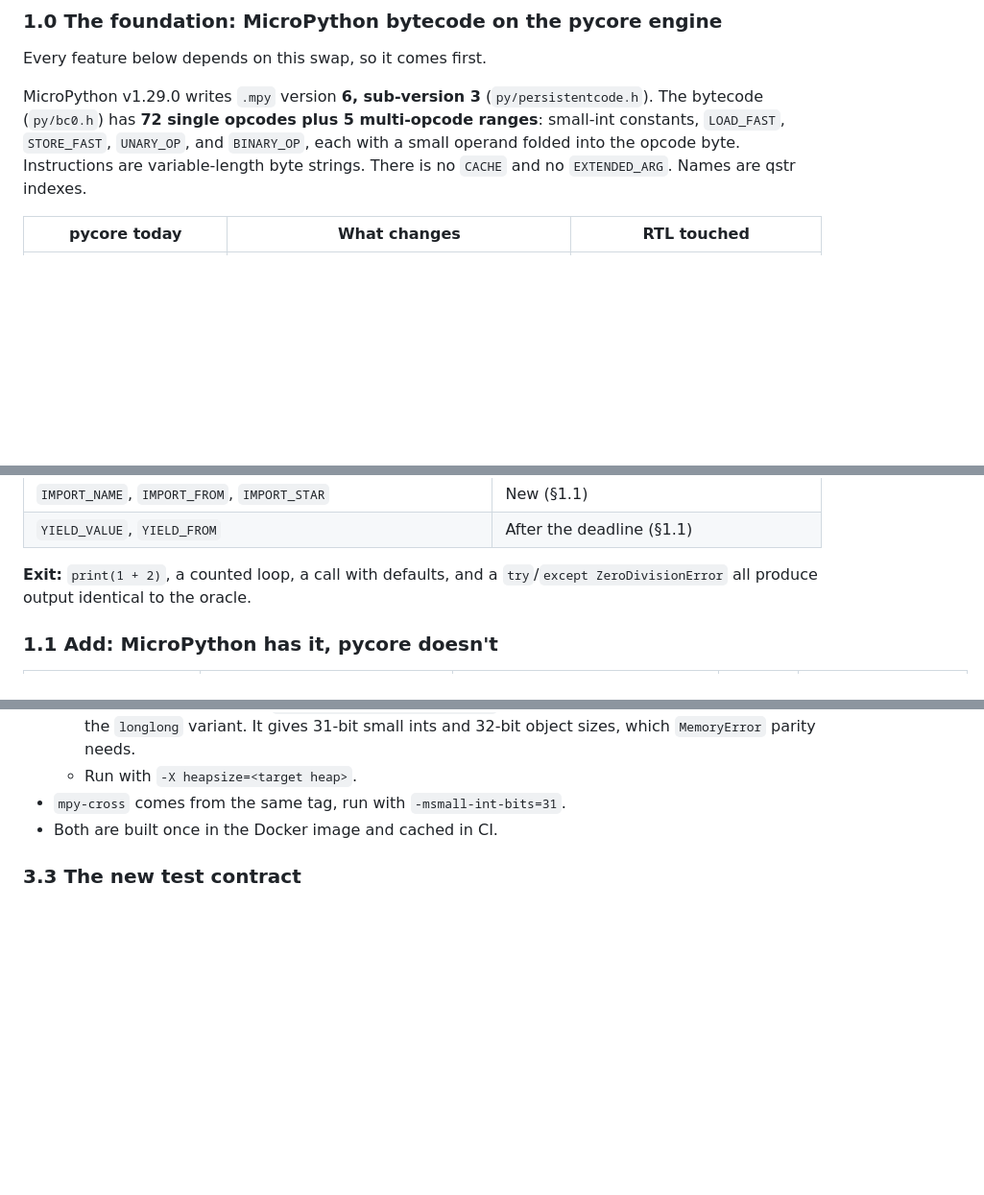
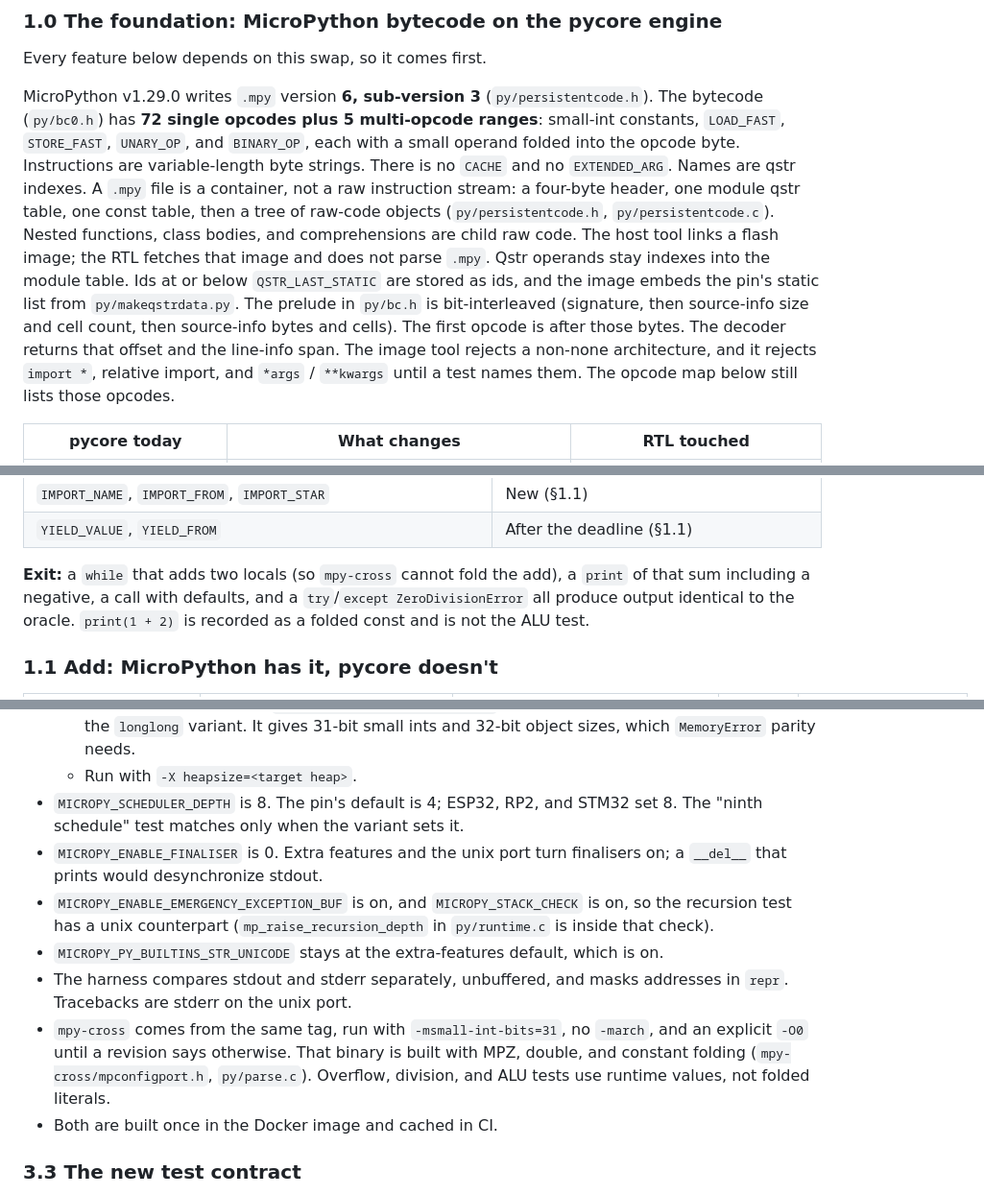
Before and after one commit to ColtonHarris999/micro-pycore, a Markdown page: planning/micropython_pivot_plan.md, 3 parts joined by grey strips. Shown at 96% size. Rendered like a GitHub page; blank space fills up the shorter version.

```diff
--- a/planning/micropython_pivot_plan.md
+++ b/planning/micropython_pivot_plan.md
@@ -82,7 +82,20 @@ MicroPython v1.29.0 writes `.mpy` version **6, sub-version 3**
 5 multi-opcode ranges**: small-int constants, `LOAD_FAST`, `STORE_FAST`,
 `UNARY_OP`, and `BINARY_OP`, each with a small operand folded into the opcode
 byte. Instructions are variable-length byte strings. There is no `CACHE` and no
-`EXTENDED_ARG`. Names are qstr indexes.
+`EXTENDED_ARG`. Names are qstr indexes. A `.mpy` file is a container, not a raw
+instruction stream: a four-byte header, one module qstr table, one const
+table, then a tree of raw-code objects (`py/persistentcode.h`,
+`py/persistentcode.c`). Nested functions, class bodies, and comprehensions
+are child raw code. The host tool links a flash image; the RTL fetches
+that image and does not parse `.mpy`. Qstr operands stay indexes into the
+module table. Ids at or below `QSTR_LAST_STATIC` are stored as ids, and
+the image embeds the pin's static list from `py/makeqstrdata.py`. The
+prelude in `py/bc.h` is bit-interleaved (signature, then source-info size
+and cell count, then source-info bytes and cells). The first opcode is
+after those bytes. The decoder returns that offset and the line-info span.
+The image tool rejects a non-none architecture, and it rejects `import *`,
+relative import, and `*args` / `**kwargs` until a test names them. The
+opcode map below still lists those opcodes.
 
 | pycore today | What changes | RTL touched |
 | --- | --- | --- |
@@ -114,8 +127,11 @@ How MicroPython opcodes map onto the existing engine:
 | `IMPORT_NAME`, `IMPORT_FROM`, `IMPORT_STAR` | New (§1.1) |
 | `YIELD_VALUE`, `YIELD_FROM` | After the deadline (§1.1) |
 
-**Exit:** `print(1 + 2)`, a counted loop, a call with defaults, and a
-`try`/`except ZeroDivisionError` all produce output identical to the oracle.
+**Exit:** a `while` that adds two locals (so `mpy-cross` cannot fold the
+add), a `print` of that sum including a negative, a call with defaults, and
+a `try`/`except ZeroDivisionError` all produce output identical to the
+oracle. `print(1 + 2)` is recorded as a folded const and is not the ALU
+test.
 
 ### 1.1 Add: MicroPython has it, pycore doesn't
 
@@ -294,7 +314,23 @@ If time runs out, the REPL ships with C2 scope.
     MicroPython's own CI recipe for the `longlong` variant. It gives 31-bit small
     ints and 32-bit object sizes, which `MemoryError` parity needs.
   - Run with `-X heapsize=<target heap>`.
-- `mpy-cross` comes from the same tag, run with `-msmall-int-bits=31`.
+- `MICROPY_SCHEDULER_DEPTH` is 8. The pin's default is 4; ESP32, RP2, and
+  STM32 set 8. The "ninth schedule" test matches only when the variant
+  sets it.
+- `MICROPY_ENABLE_FINALISER` is 0. Extra features and the unix port turn
+  finalisers on; a `__del__` that prints would desynchronize stdout.
+- `MICROPY_ENABLE_EMERGENCY_EXCEPTION_BUF` is on, and `MICROPY_STACK_CHECK`
+  is on, so the recursion test has a unix counterpart
+  (`mp_raise_recursion_depth` in `py/runtime.c` is inside that check).
+- `MICROPY_PY_BUILTINS_STR_UNICODE` stays at the extra-features default,
+  which is on.
+- The harness compares stdout and stderr separately, unbuffered, and masks
+  addresses in `repr`. Tracebacks are stderr on the unix port.
+- `mpy-cross` comes from the same tag, run with `-msmall-int-bits=31`, no
+  `-march`, and an explicit `-O0` until a revision says otherwise. That
+  binary is built with MPZ, double, and constant folding
+  (`mpy-cross/mpconfigport.h`, `py/parse.c`). Overflow, division, and ALU
+  tests use runtime values, not folded literals.
 - Both are built once in the Docker image and cached in CI.
 
 ### 3.3 The new test contract
```
Also changed, not shown: other parts of planning/micropython_pivot_plan.md (+65 -16 lines), planning/micropython_mcu_plan.md (+6 -6 lines).
